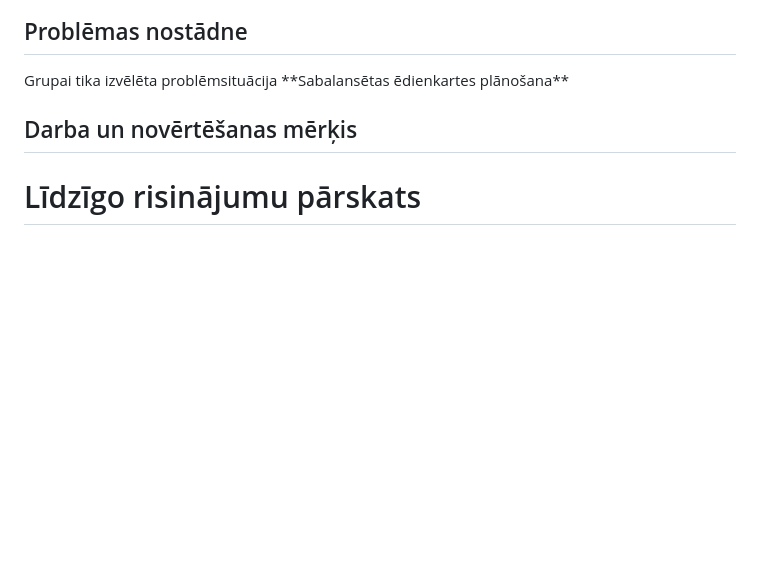
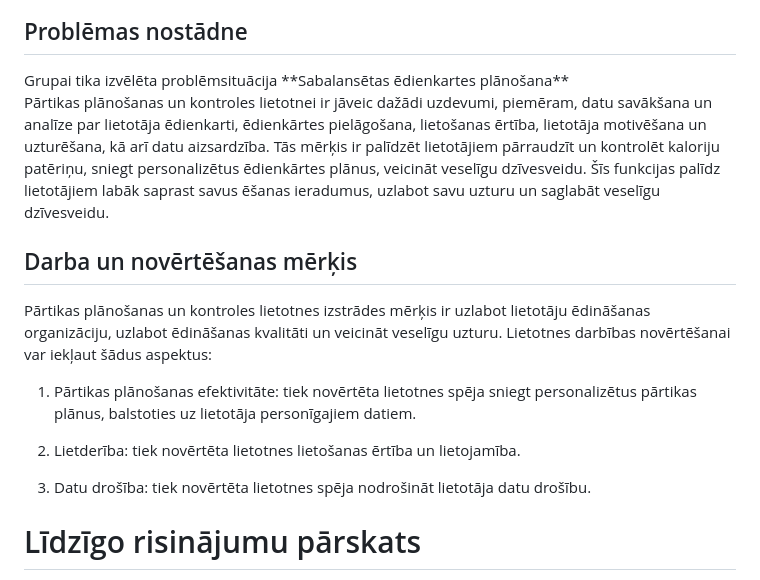
Before and after one commit to nickh-dev/balanced-menu-planning, a Markdown page: Project report.md, the part around the change. GitHub-like rendering; blank space fills up the shorter version.

```diff
--- a/Project report.md
+++ b/Project report.md
@@ -1,7 +1,19 @@
 <h1>Ievads</h1>
 <h2>Problēmas nostādne</h2>
 Grupai tika izvēlēta problēmsituācija **Sabalansētas ēdienkartes plānošana**
+
+Pārtikas plānošanas un kontroles lietotnei ir jāveic dažādi uzdevumi, piemēram, datu savākšana un analīze par lietotāja ēdienkarti, ēdienkārtes pielāgošana, lietošanas ērtība, lietotāja motivēšana un uzturēšana, kā arī datu aizsardzība. Tās mērķis ir palīdzēt lietotājiem pārraudzīt un kontrolēt kaloriju patēriņu, sniegt personalizētus ēdienkārtes plānus, veicināt veselīgu dzīvesveidu. Šīs funkcijas palīdz lietotājiem labāk saprast savus ēšanas ieradumus, uzlabot savu uzturu un saglabāt veselīgu dzīvesveidu.
+
 <h2>Darba un novērtēšanas mērķis</h2>
+
+Pārtikas plānošanas un kontroles lietotnes izstrādes mērķis ir uzlabot lietotāju ēdināšanas organizāciju, uzlabot ēdināšanas kvalitāti un veicināt veselīgu uzturu. Lietotnes darbības novērtēšanai var iekļaut šādus aspektus:
+
+1. Pārtikas plānošanas efektivitāte: tiek novērtēta lietotnes spēja sniegt personalizētus pārtikas plānus, balstoties uz lietotāja personīgajiem datiem.
+
+2. Lietderība: tiek novērtēta lietotnes lietošanas ērtība un lietojamība.
+
+3. Datu drošība: tiek novērtēta lietotnes spēja nodrošināt lietotāja datu drošību.
+
 <h1>Līdzīgo risinājumu pārskats</h1>
 Tiek apskatītas uztura/sabalansētas ēdienkartes mobilas lietotnes:
 
```
